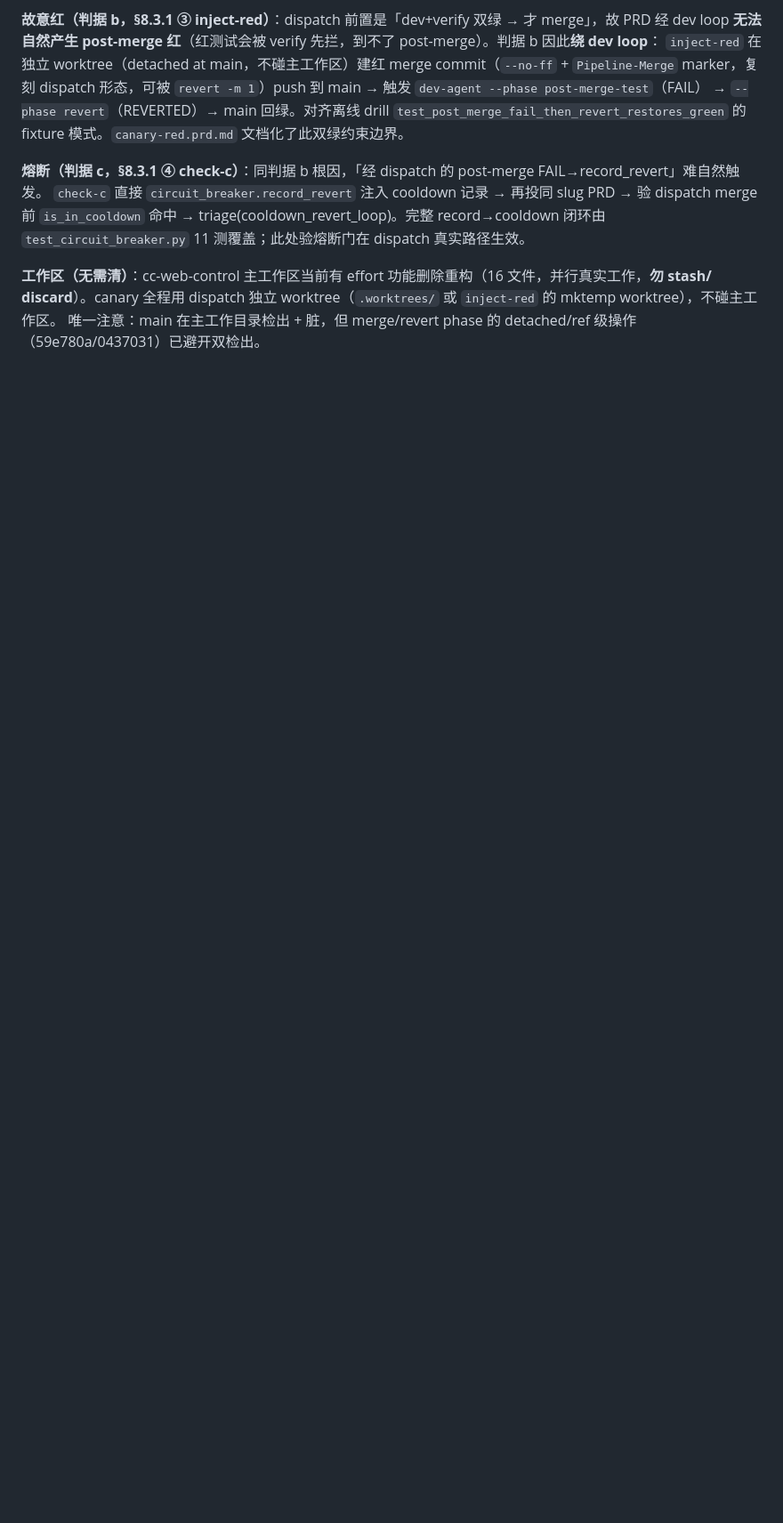
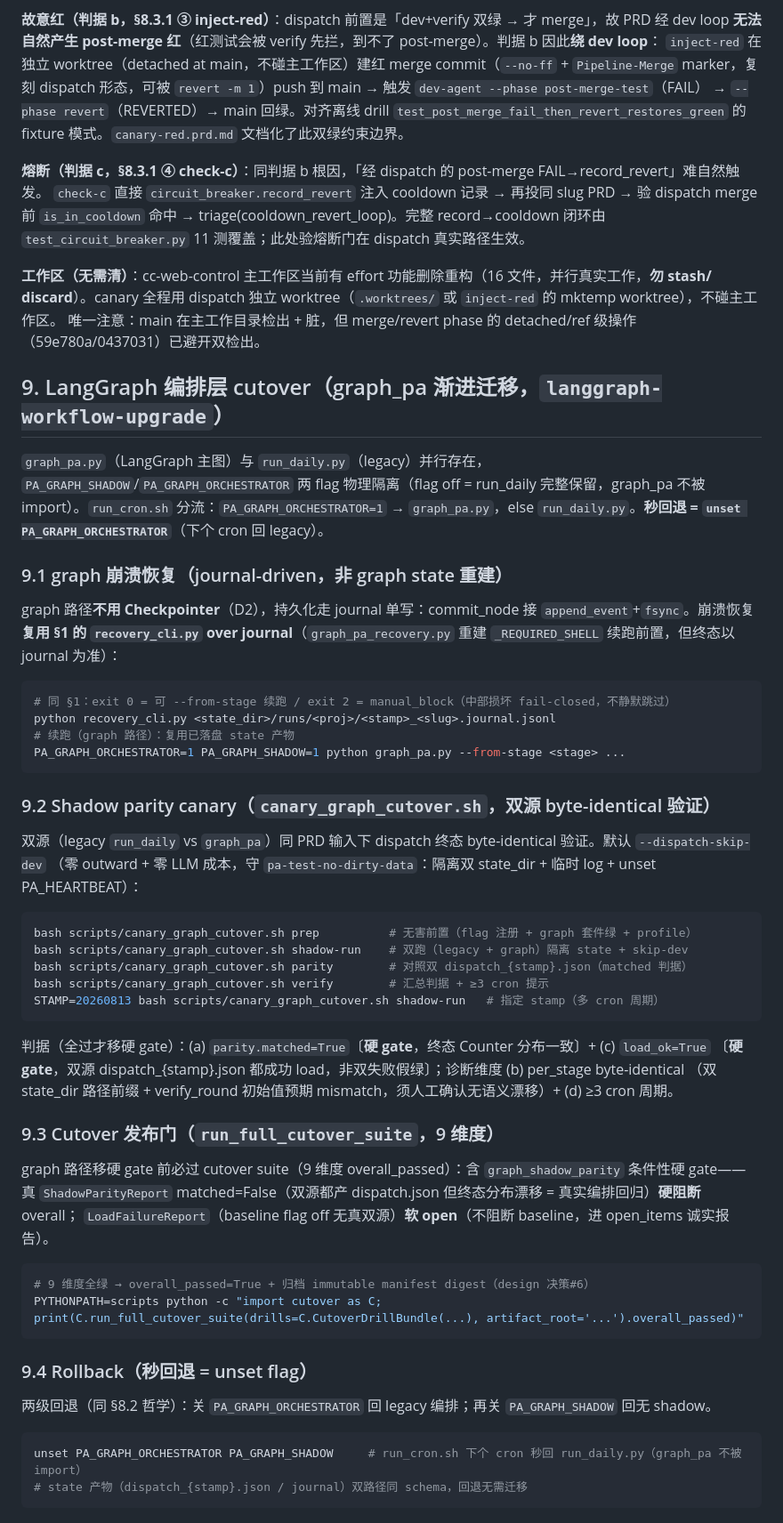
Before and after one commit to jyf2100/agentworkflow, a Markdown page: Projects/项目推进流水线/RUNBOOK.md, the part around the change. Shown at 89% size. Rendered like a GitHub page; blank space fills up the shorter version.

Commit message:
docs(pa): task 7.1+7.2 LangGraph 编排层文档（CLAUDE.md 架构小节 + RUNBOOK §9）
CLAUDE.md（task 7.1）：高层架构补「LangGraph 编排层（渐进迁移）」小节——graph_pa.py 主图 +
graph_pa_aggregate.py 聚合/包装 node + 子图；feature_flag 物理隔离（PA_GRAPH_SHADOW/ORCHESTRATOR，
flag off = run_daily 完整保留，graph_pa 不被 import）；run_cron.sh 分流 + 秒回退；journal 单写持久化
（不用 Checkpointer）；shadow parity canary + cutover 发布门（graph_shadow_parity 条件性硬 gate）。

RUNBOOK §9（task 7.2）：LangGraph 编排层 cutover 运维——
- §9.1 graph 崩溃恢复（journal-driven，复用 §1 recovery_cli over journal，非 graph state 重建）
- §9.2 shadow parity canary（canary_graph_cutover.sh prep/shadow-run/parity/verify + 判据 a/b/c/d）
- §9.3 cutover 发布门（run_full_cutover_suite 9 维度 + 条件性硬 gate 语义）
- §9.4 秒回退（unset PA_GRAPH_ORCHESTRATOR，双路径同 schema 无需迁移）

````diff
--- a/Projects/项目推进流水线/RUNBOOK.md
+++ b/Projects/项目推进流水线/RUNBOOK.md
@@ -313,3 +313,48 @@ marker，复刻 dispatch 形态，可被 `revert -m 1`）push 到 main → 触
 **工作区（无需清）**：cc-web-control 主工作区当前有 effort 功能删除重构（16 文件，并行真实工作，**勿 stash/
 discard**）。canary 全程用 dispatch 独立 worktree（`.worktrees/` 或 `inject-red` 的 mktemp worktree），不碰主工作区。
 唯一注意：main 在主工作目录检出 + 脏，但 merge/revert phase 的 detached/ref 级操作（59e780a/0437031）已避开双检出。
+
+## 9. LangGraph 编排层 cutover（graph_pa 渐进迁移，`langgraph-workflow-upgrade`）
+`graph_pa.py`（LangGraph 主图）与 `run_daily.py`（legacy）并行存在，`PA_GRAPH_SHADOW`/`PA_GRAPH_ORCHESTRATOR`
+两 flag 物理隔离（flag off = run_daily 完整保留，graph_pa 不被 import）。`run_cron.sh` 分流：`PA_GRAPH_ORCHESTRATOR=1`
+→ `graph_pa.py`，else `run_daily.py`。**秒回退 = `unset PA_GRAPH_ORCHESTRATOR`**（下个 cron 回 legacy）。
+
+### 9.1 graph 崩溃恢复（journal-driven，非 graph state 重建）
+graph 路径**不用 Checkpointer**（D2），持久化走 journal 单写：commit_node 接 `append_event`+`fsync`。崩溃恢复
+**复用 §1 的 `recovery_cli.py` over journal**（`graph_pa_recovery.py` 重建 `_REQUIRED_SHELL` 续跑前置，但终态以 journal 为准）：
+```bash
+# 同 §1：exit 0 = 可 --from-stage 续跑 / exit 2 = manual_block（中部损坏 fail-closed，不静默跳过）
+python recovery_cli.py <state_dir>/runs/<proj>/<stamp>_<slug>.journal.jsonl
+# 续跑（graph 路径）：复用已落盘 state 产物
+PA_GRAPH_ORCHESTRATOR=1 PA_GRAPH_SHADOW=1 python graph_pa.py --from-stage <stage> ...
+```
+
+### 9.2 Shadow parity canary（`canary_graph_cutover.sh`，双源 byte-identical 验证）
+双源（legacy `run_daily` vs `graph_pa`）同 PRD 输入下 dispatch 终态 byte-identical 验证。默认 `--dispatch-skip-dev`
+（零 outward + 零 LLM 成本，守 `pa-test-no-dirty-data`：隔离双 state_dir + 临时 log + unset PA_HEARTBEAT）：
+```bash
+bash scripts/canary_graph_cutover.sh prep          # 无害前置（flag 注册 + graph 套件绿 + profile）
+bash scripts/canary_graph_cutover.sh shadow-run    # 双跑（legacy + graph）隔离 state + skip-dev
+bash scripts/canary_graph_cutover.sh parity        # 对照双 dispatch_{stamp}.json（matched 判据）
+bash scripts/canary_graph_cutover.sh verify        # 汇总判据 + ≥3 cron 提示
+STAMP=20260813 bash scripts/canary_graph_cutover.sh shadow-run   # 指定 stamp（多 cron 周期）
+```
+判据（全过才移硬 gate）：(a) `parity.matched=True`〔**硬 gate**，终态 Counter 分布一致〕+ (c) `load_ok=True`
+〔**硬 gate**，双源 dispatch_{stamp}.json 都成功 load，非双失败假绿〕；诊断维度 (b) per_stage byte-identical
+（双 state_dir 路径前缀 + verify_round 初始值预期 mismatch，须人工确认无语义漂移）+ (d) ≥3 cron 周期。
+
+### 9.3 Cutover 发布门（`run_full_cutover_suite`，9 维度）
+graph 路径移硬 gate 前必过 cutover suite（9 维度 overall_passed）：含 `graph_shadow_parity` 条件性硬 gate——
+真 `ShadowParityReport` matched=False（双源都产 dispatch.json 但终态分布漂移 = 真实编排回归）**硬阻断** overall；
+`LoadFailureReport`（baseline flag off 无真双源）**软 open**（不阻断 baseline，进 open_items 诚实报告）。
+```bash
+# 9 维度全绿 → overall_passed=True + 归档 immutable manifest digest（design 决策#6）
+PYTHONPATH=scripts python -c "import cutover as C; print(C.run_full_cutover_suite(drills=C.CutoverDrillBundle(...), artifact_root='...').overall_passed)"
+```
+
+### 9.4 Rollback（秒回退 = unset flag）
+两级回退（同 §8.2 哲学）：关 `PA_GRAPH_ORCHESTRATOR` 回 legacy 编排；再关 `PA_GRAPH_SHADOW` 回无 shadow。
+```bash
+unset PA_GRAPH_ORCHESTRATOR PA_GRAPH_SHADOW     # run_cron.sh 下个 cron 秒回 run_daily.py（graph_pa 不被 import）
+# state 产物（dispatch_{stamp}.json / journal）双路径同 schema，回退无需迁移
+```
````
Also changed, not shown: CLAUDE.md (+8 -0 lines).
